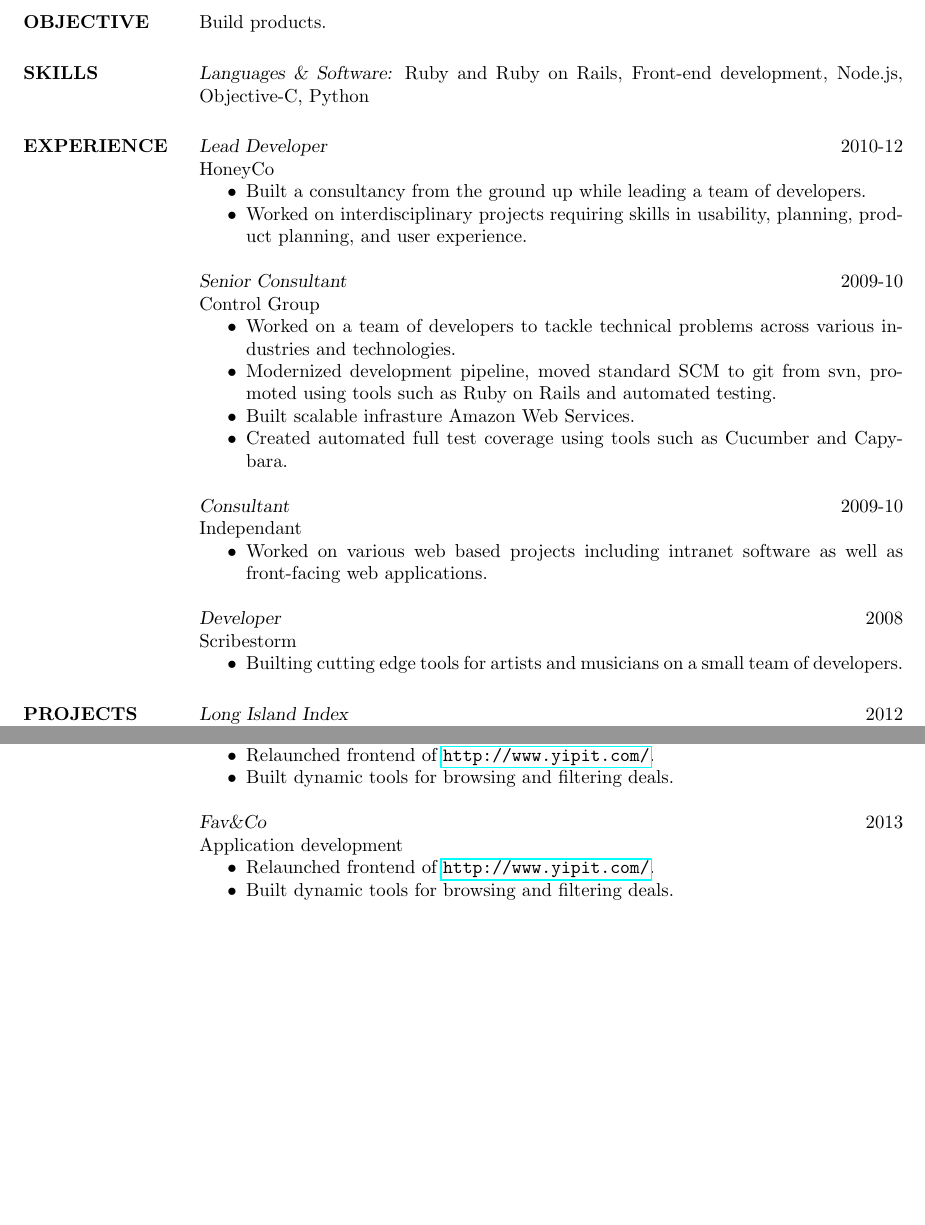
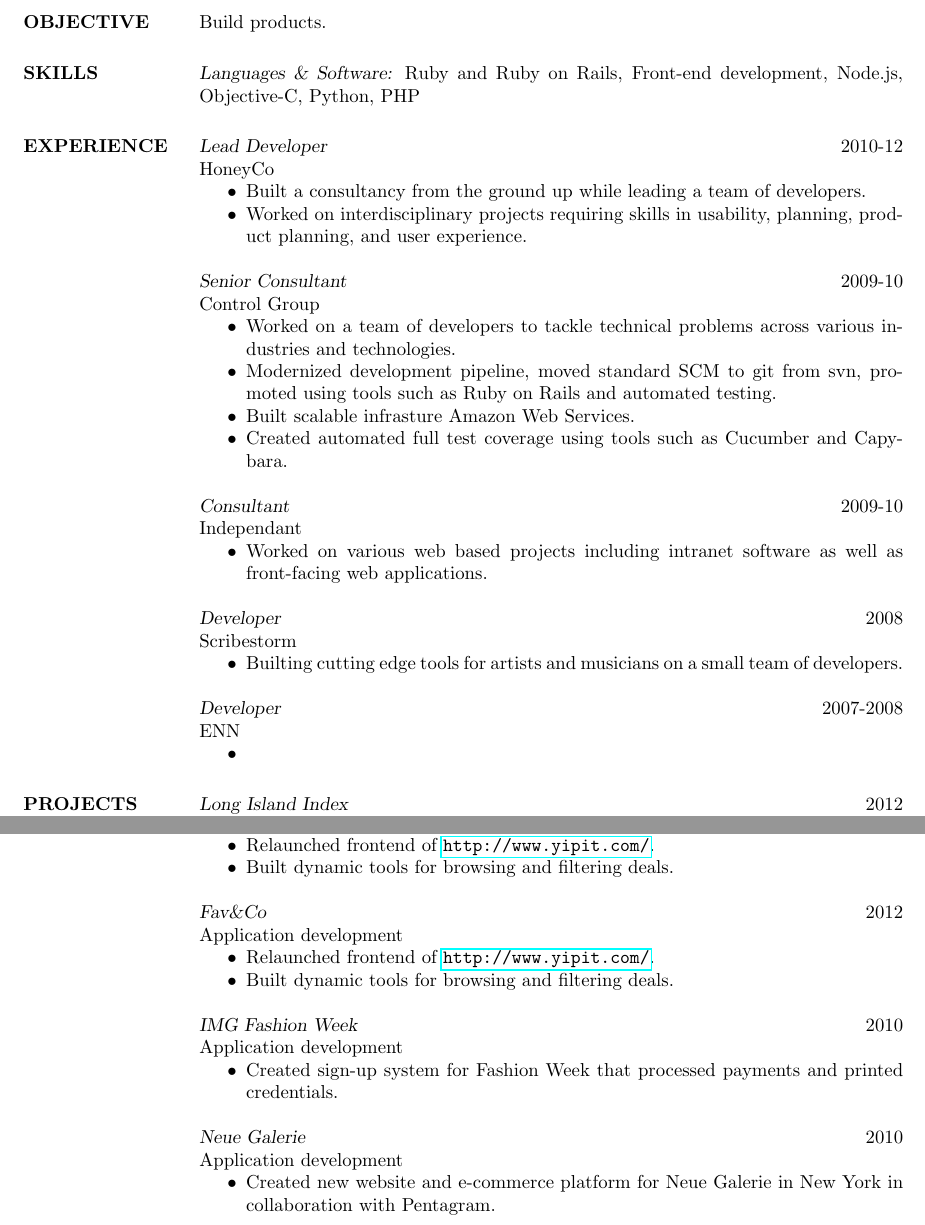
Before and after one commit to quinn/resume, a LaTeX CV (resume.tex): two parts of pages 1 and 2 of 2, joined at a grey line, cut so that both start at the same text, the shorter picture padded with empty space. Compiled offline with pdfLaTeX.

Commit message:
added projects

```diff
--- a/resume.tex
+++ b/resume.tex
@@ -17,10 +17,9 @@
 \section{OBJECTIVE}
     Build products.
 
-
 \section{SKILLS} {\sl Languages \& Software:}
     Ruby and Ruby on Rails, Front-end development,
-    Node.js, Objective-C, Python
+    Node.js, Objective-C, Python, PHP
 
 \section{EXPERIENCE}
     {\sl Lead Developer}
@@ -68,6 +67,14 @@
         \item
             Builting cutting edge tools for artists and musicians on a small team
             of developers.
+    \end{itemize}
+
+    {\sl Developer}
+    \hfill 2007-2008 \\
+    ENN
+    \begin{itemize}
+        \item
+
     \end{itemize}
 
 \section{PROJECTS}
@@ -122,7 +129,7 @@
     \end{itemize}
 
     {\sl Fav\&Co}
-    \hfill 2013 \\
+    \hfill 2012 \\
     Application development
     \begin{itemize} \itemsep -2pt
         \item
@@ -131,5 +138,23 @@
             Built dynamic tools for browsing and filtering deals.
     \end{itemize}
 
+    {\sl IMG Fashion Week}
+    \hfill 2010 \\
+    Application development
+    \begin{itemize} \itemsep -2pt
+        \item
+            Created sign-up system for Fashion Week that processed payments
+            and printed credentials.
+    \end{itemize}
+
+    {\sl Neue Galerie}
+    \hfill 2010 \\
+    Application development
+    \begin{itemize} \itemsep -2pt
+        \item
+            Created new website and e-commerce platform for Neue Galerie in New York
+            in collaboration with Pentagram.
+    \end{itemize}
+
 \end{resume}
 \end{document}
```
